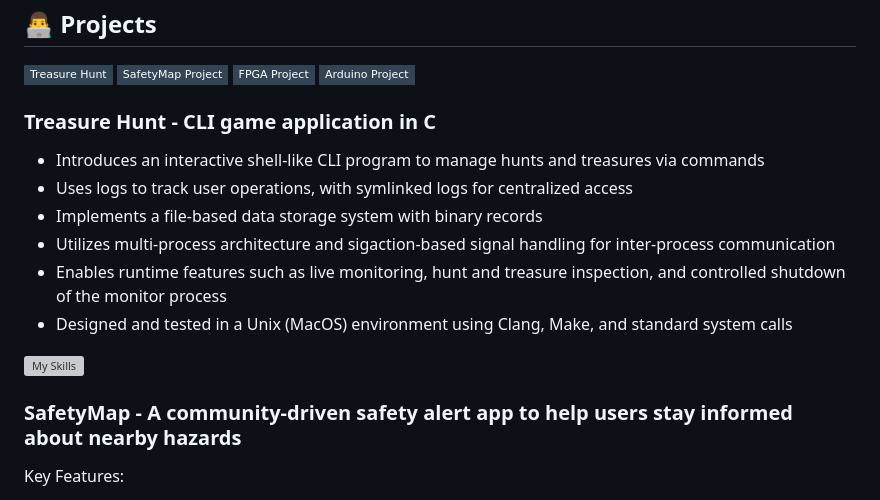
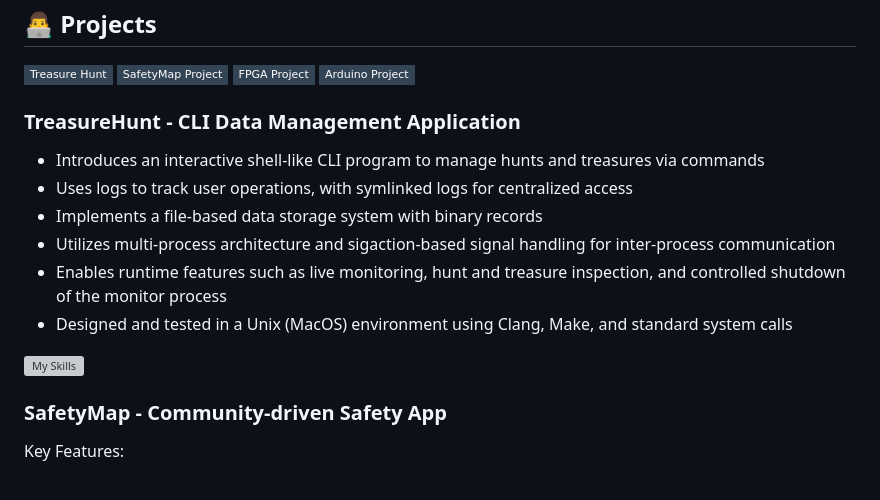
Before and after one commit to paulhondola/paulhondola, a Markdown page: README.md, the part around the change. GitHub-like rendering; badges without logos; grey boxes are pictures that could not be loaded.

```diff
--- a/README.md
+++ b/README.md
@@ -48,7 +48,7 @@ Participated in RoNaQCI  (Romanian National Quantum Communication Infrastructure
 [![FPGA Project](https://img.shields.io/badge/FPGA_Project-345?style=flat-square&logo=Github&logoColor=white)](https://github.com/LD-FPGA-Project/FPGA-Video-Transmission-and-Image-Processing)
 [![Arduino Project](https://img.shields.io/badge/Arduino_Project-345?style=flat-square&logo=Github&logoColor=white)](https://github.com/orgs/DEM-Arduino-Project/repositories)
 
-### Treasure Hunt - CLI game application in C
+### TreasureHunt - CLI Data Management Application
   - Introduces an interactive shell-like CLI program to manage hunts and treasures via commands
   - Uses logs to track user operations, with symlinked logs for centralized access
   - Implements a file-based data storage system with binary records
@@ -59,7 +59,7 @@ monitor process
 
 [![My Skills](https://skillicons.dev/icons?i=linux,c,cmake&perline=7)](https://skillicons.dev)
 
-### SafetyMap - A community-driven safety alert app to help users stay informed about nearby hazards
+### SafetyMap - Community-driven Safety App
 Key Features:
 - Interactive Map: Mark and view safety alerts using Google Maps.
 - Real-Time Notifications: Alerts for hazards in your vicinity.
```
